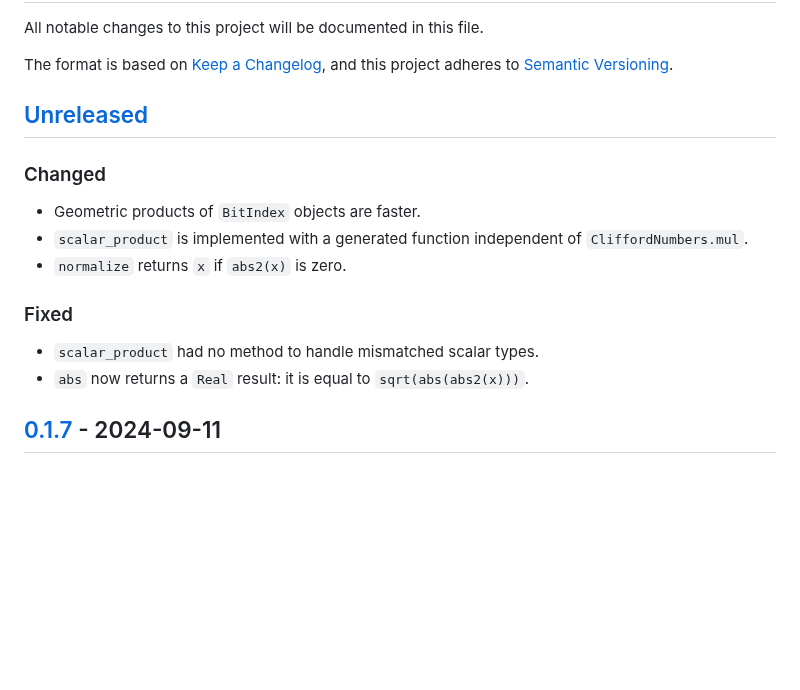
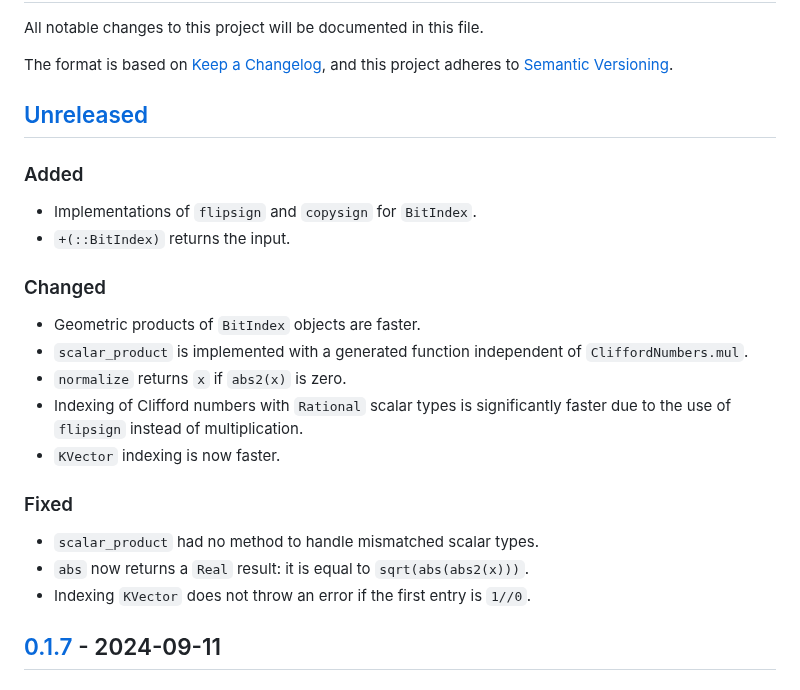
Before and after one commit to brainandforce/CliffordNumbers.jl, a Markdown page: CHANGELOG.md, the part around the change. GitHub-like rendering; blank space fills up the shorter version.

Commit message:
Noted changes from `KVector` indexing fix

```diff
--- a/CHANGELOG.md
+++ b/CHANGELOG.md
@@ -7,14 +7,22 @@ adheres to [Semantic Versioning](https://semver.org/spec/v2.0.0.html).
 
 ## [Unreleased]
 
+### Added
+  - Implementations of `flipsign` and `copysign` for `BitIndex`.
+  - `+(::BitIndex)` returns the input.
+
 ### Changed
   - Geometric products of `BitIndex` objects are faster.
   - `scalar_product` is implemented with a generated function independent of `CliffordNumbers.mul`.
   - `normalize` returns `x` if `abs2(x)` is zero.
+  - Indexing of Clifford numbers with `Rational` scalar types is significantly faster due to the use
+    of `flipsign` instead of multiplication.
+  - `KVector` indexing is now faster.
 
 ### Fixed
   - `scalar_product` had no method to handle mismatched scalar types.
   - `abs` now returns a `Real` result: it is equal to `sqrt(abs(abs2(x)))`.
+  - Indexing `KVector` does not throw an error if the first entry is `1//0`.
 
 ## [0.1.7] - 2024-09-11
 
```
